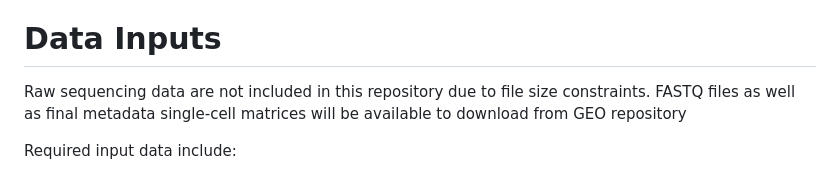
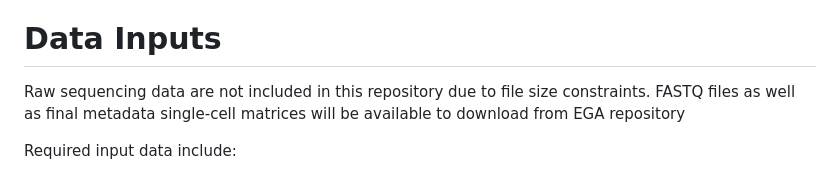
Before and after one commit to PantehaK/EBVscRNAseq, a Markdown page: README.md, the part around the change. Rendered like a GitHub page.

```diff
--- a/README.md
+++ b/README.md
@@ -181,7 +181,7 @@ These scripts analyse EBV multimer binding and TCR repertoire characteristics.
 
 # Data Inputs
 
-Raw sequencing data are not included in this repository due to file size constraints. FASTQ files as well as final metadata single-cell matrices will be available to download from GEO repository
+Raw sequencing data are not included in this repository due to file size constraints. FASTQ files as well as final metadata single-cell matrices will be available to download from EGA repository
 
 Required input data include:
 
```
